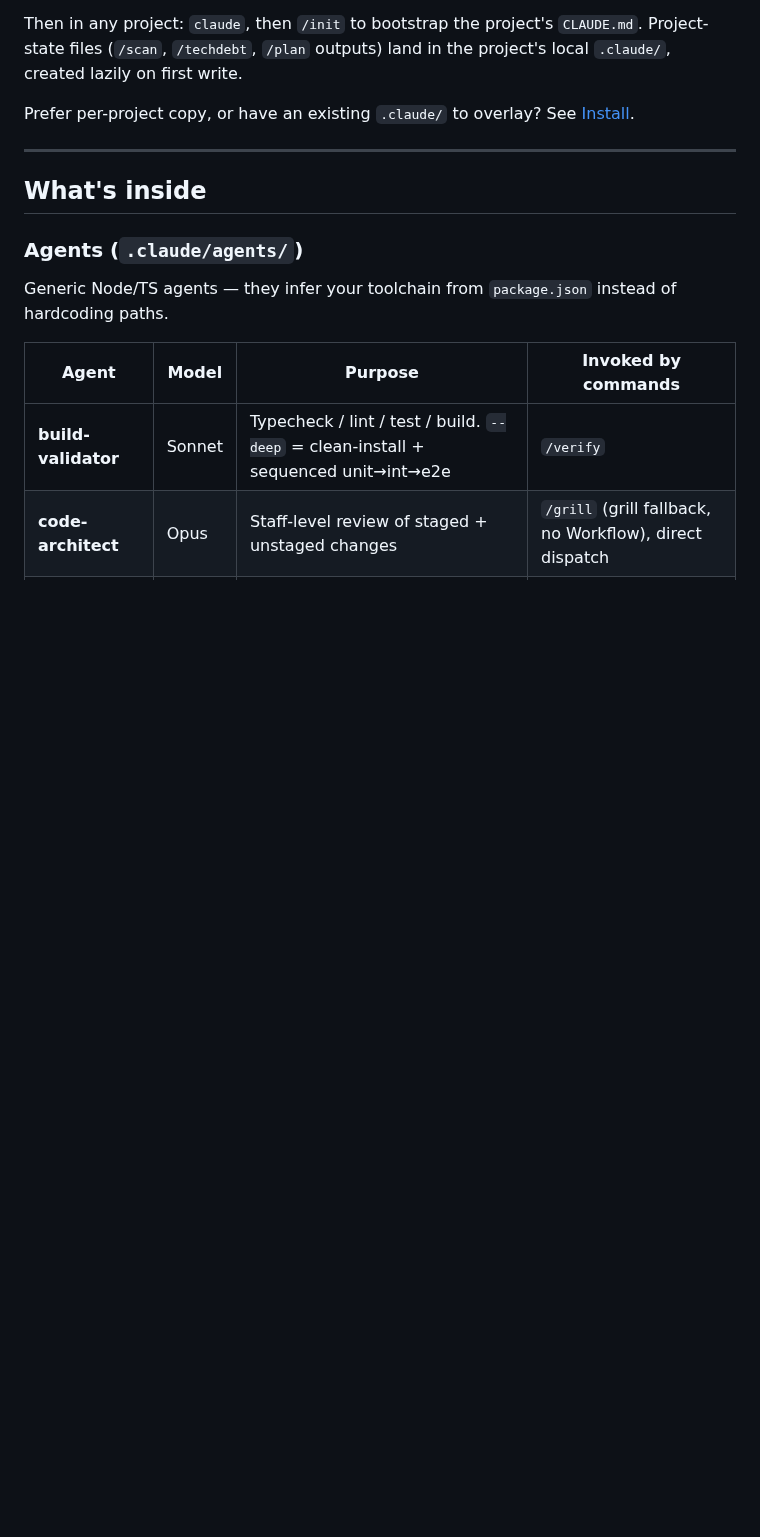
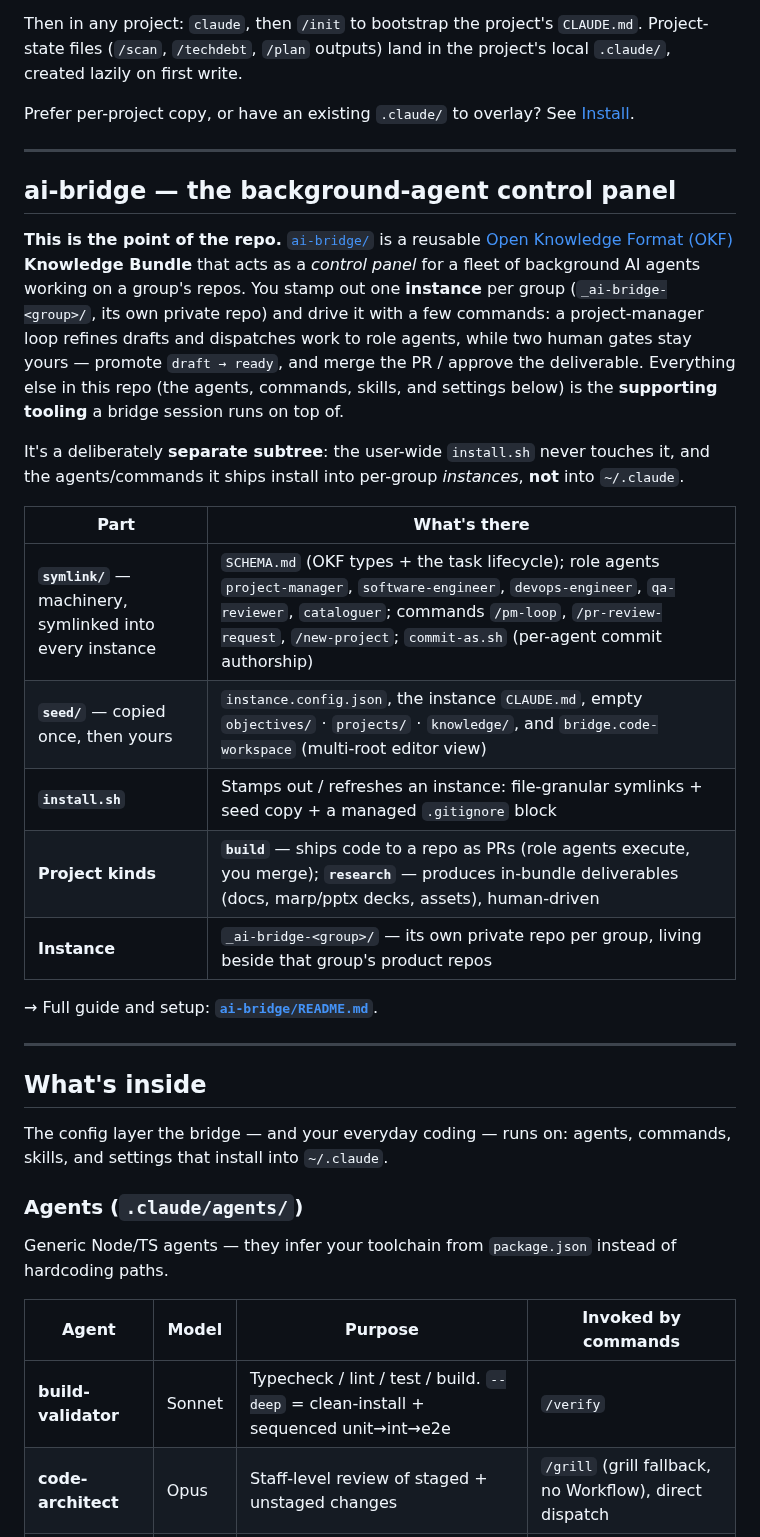
Before and after one commit to cbmono/ai-setup, a Markdown page: README.md, the part around one of its changes. Rendered like a GitHub page; blank space fills up the shorter version.

Commit message:
docs: lead with ai-bridge in README (tabled overview, OKF link, framed as the repo's purpose)
Move the ai-bridge section up (right after Getting started), expand it into a
table of what the subtree contains, link the OKF spec, and frame the ~/.claude
config layer as supporting tooling.

Co-Authored-By: Claude Opus 4.8 (1M context) <noreply@anthropic.com>

```diff
--- a/README.md
+++ b/README.md
@@ -24,7 +24,27 @@ Prefer per-project copy, or have an existing `.claude/` to overlay? See [Install
 
 ---
 
+## ai-bridge — the background-agent control panel
+
+**This is the point of the repo.** [`ai-bridge/`](ai-bridge/README.md) is a reusable [Open Knowledge Format (OKF)](https://github.com/GoogleCloudPlatform/knowledge-catalog/blob/main/okf/SPEC.md) **Knowledge Bundle** that acts as a *control panel* for a fleet of background AI agents working on a group's repos. You stamp out one **instance** per group (`_ai-bridge-<group>/`, its own private repo) and drive it with a few commands: a project-manager loop refines drafts and dispatches work to role agents, while two human gates stay yours — promote `draft → ready`, and merge the PR / approve the deliverable. Everything else in this repo (the agents, commands, skills, and settings below) is the **supporting tooling** a bridge session runs on top of.
+
+It's a deliberately **separate subtree**: the user-wide `install.sh` never touches it, and the agents/commands it ships install into per-group *instances*, **not** into `~/.claude`.
+
+| Part | What's there |
+| --- | --- |
+| **`symlink/`** — machinery, symlinked into every instance | `SCHEMA.md` (OKF types + the task lifecycle); role agents `project-manager`, `software-engineer`, `devops-engineer`, `qa-reviewer`, `cataloguer`; commands `/pm-loop`, `/pr-review-request`, `/new-project`; `commit-as.sh` (per-agent commit authorship) |
+| **`seed/`** — copied once, then yours | `instance.config.json`, the instance `CLAUDE.md`, empty `objectives/` · `projects/` · `knowledge/`, and `bridge.code-workspace` (multi-root editor view) |
+| **`install.sh`** | Stamps out / refreshes an instance: file-granular symlinks + seed copy + a managed `.gitignore` block |
+| **Project kinds** | **`build`** — ships code to a repo as PRs (role agents execute, you merge); **`research`** — produces in-bundle deliverables (docs, marp/pptx decks, assets), human-driven |
+| **Instance** | `_ai-bridge-<group>/` — its own private repo per group, living beside that group's product repos |
+
+→ Full guide and setup: **[`ai-bridge/README.md`](ai-bridge/README.md)**.
+
+---
+
 ## What's inside
+
+The config layer the bridge — and your everyday coding — runs on: agents, commands, skills, and settings that install into `~/.claude`.
 
 ### Agents (`.claude/agents/`)
 
```
Also changed, not shown: other parts of README.md (+0 -4 lines).
